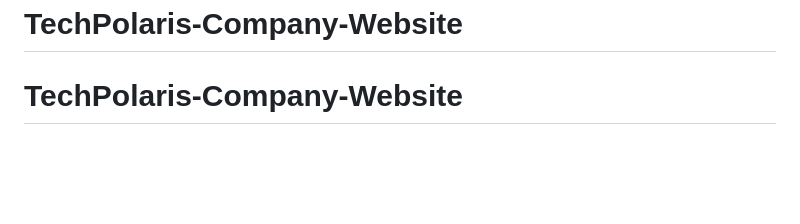
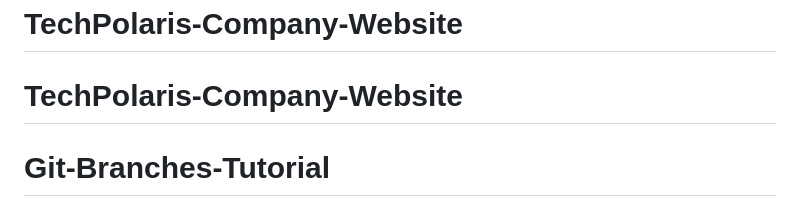
Before and after one commit to Fareslharbi/TechPolaris-Company-Website, a Markdown page: README.md, the part around the change. Drawn GitHub-style; blank space fills up the shorter version.

```diff
--- a/README.md
+++ b/README.md
@@ -70,3 +70,4 @@ This section has moved here: [https://facebook.github.io/create-react-app/docs/d
 This section has moved here: [https://facebook.github.io/create-react-app/docs/troubleshooting#npm-run-build-fails-to-minify](https://facebook.github.io/create-react-app/docs/troubleshooting#npm-run-build-fails-to-minify)
 # TechPolaris-Company-Website
 # TechPolaris-Company-Website
+# Git-Branches-Tutorial
```
